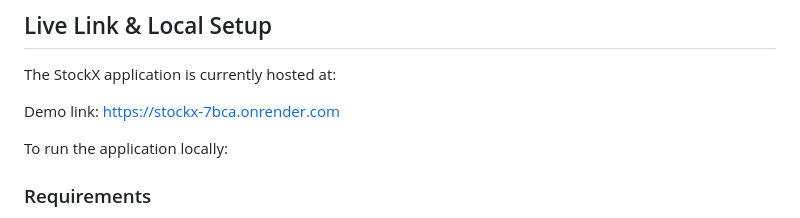
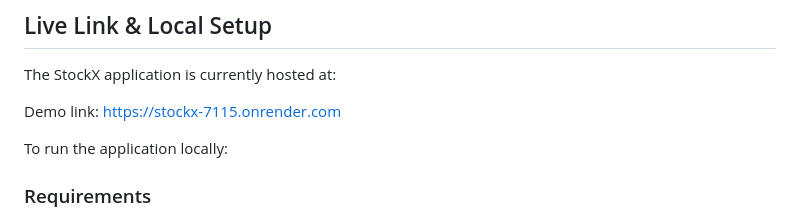
Before and after one commit to AUSTIN0022/StockX, a Markdown page: README.md, the part around the change. GitHub-like rendering.

```diff
--- a/README.md
+++ b/README.md
@@ -17,7 +17,7 @@ https://github.com/AUSTIN0022/StockX/assets/95069137/c7f36a98-ead7-43ab-9710-e0e
 The StockX application is currently hosted at:
 
 
-Demo link: https://stockx-7bca.onrender.com
+Demo link: https://stockx-7115.onrender.com
 
 To run the application locally:
 
```
